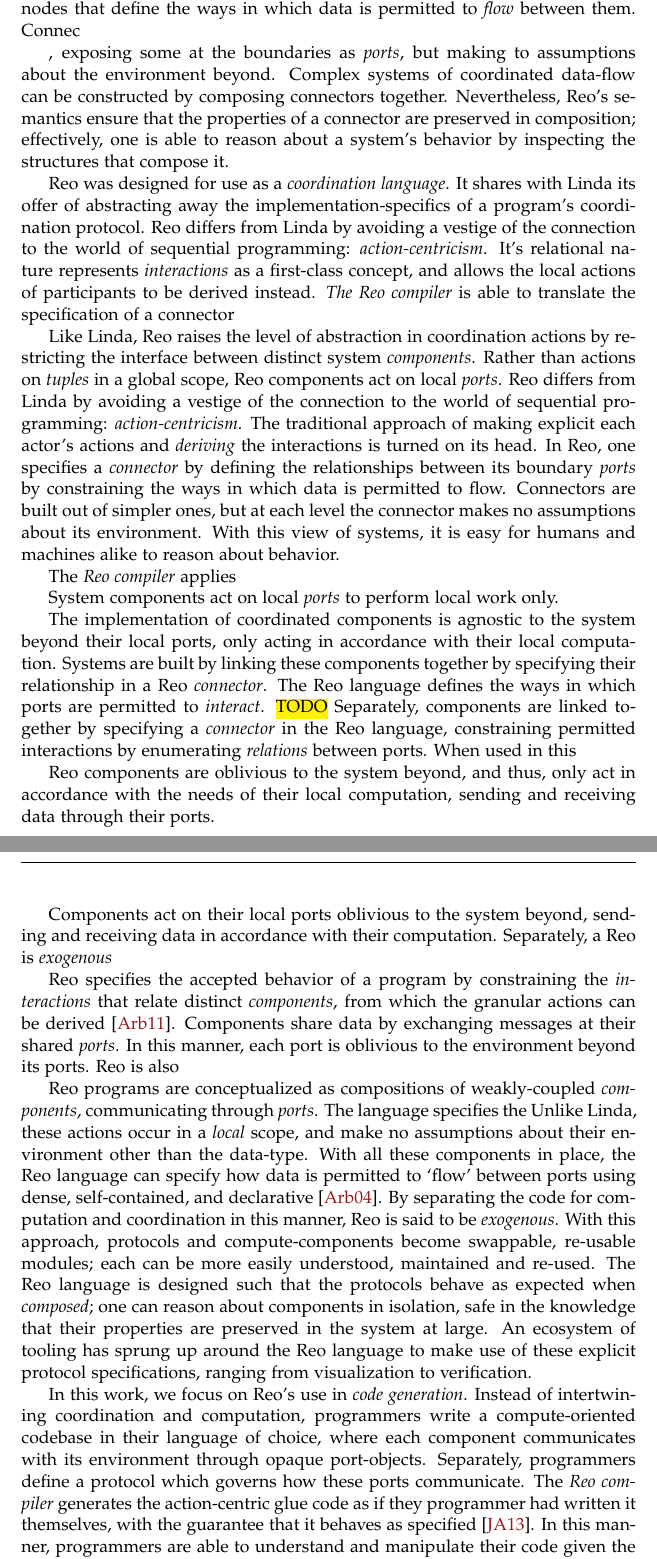
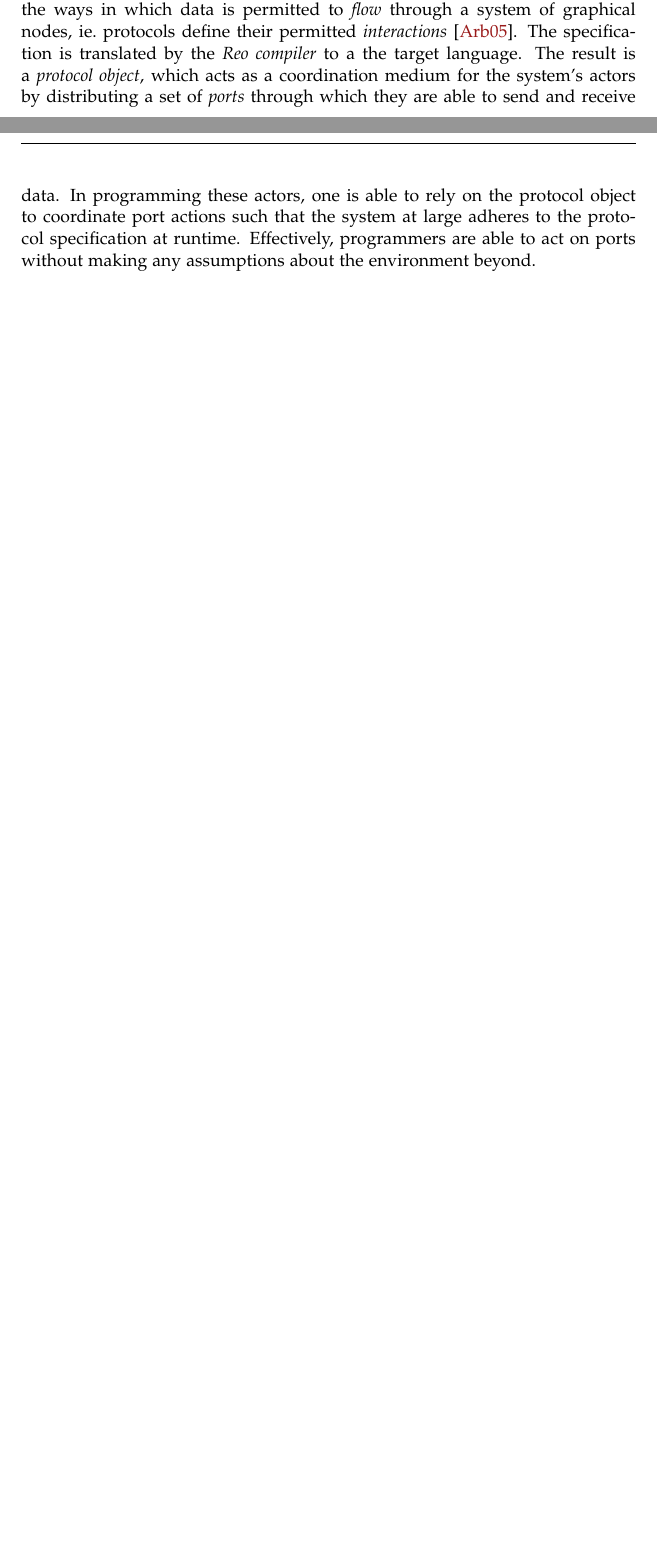
Before and after one commit to sirkibsirkib/msc_latex, a LaTeX thesis (main.tex, which reads parts/preliminaries/introduction.tex): two parts of pages 8 and 9 of 115 before the commit and two parts of pages 7 and 8 of 112 after it, joined at a grey line, cut so that both start at the same text, the shorter picture padded with empty space. Compiled offline with pdfLaTeX.

Commit message:
writing background

```diff
--- a/parts/preliminaries/introduction.tex
+++ b/parts/preliminaries/introduction.tex
@@ -8,4 +6,5 @@ Traditional, sequential programming has been changing for decades. Over time, la
 
-Reo is a coordination language developed at the CWI in Amsterdam. Reo specifies how data is permitted to flow between systems of graphical nodes. In combination with the \textit{Reo compiler}
+Reo is a coordination language developed at the CWI in Amsterdam. As with Linda, Reo augments another general purpose programming language by allowing a more abstract expression of coordination. Unlike Linda, Reo facilitates the `extraction' of a program's coordination logic to a self-contained \textit{protocol specification}. Reo does away with action-centricism; protocols constrain the ways in which data is permitted to \textit{flow} through a system of graphical nodes, ie.\ protocols define their permitted \textit{interactions}~\cite{arbab2005abstract}. The specification is translated by the \textit{Reo compiler} to a the target language. The result is a \textit{protocol object}, which acts as a coordination medium for the system's actors by distributing a set of \textit{ports} through which they are able to send and receive data. In programming these actors, one is able to rely on the protocol object to coordinate port actions such that the system at large adheres to the protocol specification at runtime. Effectively, programmers are able to act on ports without making any assumptions about the environment beyond.
 
+%In this work, we focus on Reo's use in \textit{code generation}. Instead of intertwining coordination and computation, programmers write a compute-oriented codebase in their language of choice, where each component communicates with its environment through opaque port-objects. Separately, programmers define a protocol which governs how these ports communicate. The \textit{Reo compiler} generates the action-centric glue code as if they programmer had written it themselves, with the guarantee that it behaves as specified~\cite{jongmans2013modularizing}. In this manner, programmers are able to understand and manipulate their code given the best of both worlds: a high-level view into abstract and modular components, while compiled and executed using the language of their choice. Over time, the Reo compiler has been extended to support various compilation-target languages, with Java seeing the most extensive development.
 
@@ -13,36 +12,4 @@ Some nodes are exposed to the environment as an \textit{interface}, sending or r
 
-Reo defines a connector by connectors are defined as systems of graphical nodes that define the ways in which data is permitted to \textit{flow} between them. Connec
+Reo has intuitive \textit{value-passing} semantics, such that data moving through ports is transferred in its entirety, without interference from the actions of other ports. In the realm of shared memory, this has an undesirable na\"ive implementation which must move the contents of large data-types repeatedly. Reo-compiled Java code makes use of an optimization whereby values are kept in place, and their \textit{references} are moved through ports instead. Currently, Reo-generated Java protocol objects are circumstantially subject to \textit{data races} as a result of applying this optimization. This violates Reo's semantics; actors cannot be certain that a value acquired through a local port is not being accessed by someone else concurrently. Chapter~\ref{sec:protocol_runtime} explains how our Reo-generated Rust combines the language's systems-level memory management with the explicit protocol descriptions of Reo to perform reference-passing and other optimizations such that Reo's semantics are preserved. Other
+optimizations are also explored. Chapter~\ref{sec:benchmarking} provides an evaluation of our implementation at runtime, comparing it to Reo-generated Java, hand-crafted Rust, and breaking down its performance in response to properties of the input Reo specification.
 
-
-
-, exposing some at the boundaries as \textit{ports}, but making to assumptions about the environment beyond. Complex systems of coordinated data-flow can be constructed by composing connectors together. Nevertheless, Reo's semantics ensure that the properties of a connector are preserved in composition; effectively, one is able to reason about a system's behavior by inspecting the structures that compose it.
-
-Reo was designed for use as a \textit{coordination language}. It shares with Linda its offer of abstracting away the implementation-specifics of a program's coordination protocol. Reo differs from Linda by avoiding a vestige of the connection to the world of sequential programming: \textit{action-centricism}. It's relational nature represents \textit{interactions} as a first-class concept, and allows the local actions of participants to be derived instead. \textit{The Reo compiler} is able to translate the specification of a connector
-
-
-Like Linda, Reo raises the level of abstraction in coordination actions by restricting the interface between distinct system \textit{components}. Rather than actions on \textit{tuples} in a global scope, Reo components act on local \textit{ports}. Reo differs from Linda by avoiding a vestige of the connection to the world of sequential programming: \textit{action-centricism}. The traditional approach of making explicit each actor's actions and \textit{deriving} the interactions is turned on its head. In Reo, one specifies a \textit{connector} by defining the relationships between its boundary \textit{ports} by constraining the ways in which data is permitted to flow. Connectors are built out of simpler ones, but at each level the connector makes no assumptions about its environment. With this view of systems, it is easy for humans and machines alike to reason about behavior.
-
-
-The \textit{Reo compiler} applies
-
-
-System components act on local \textit{ports} to perform local work only.
-
-
-The implementation of coordinated components is agnostic to the system beyond their local ports, only acting in accordance with their local computation. Systems are built by linking these components together by specifying their relationship in a Reo \textit{connector}. The Reo language defines the ways in which ports are permitted to \textit{interact}.
-\hl{TODO}
-Separately, components are linked together by specifying a \textit{connector} in the Reo language, constraining permitted interactions by enumerating \textit{relations} between ports. When used in this
-
-Reo components are oblivious to the system beyond, and thus, only act in accordance with the needs of their local computation, sending and receiving data through their ports.
-
-
- Components act on their local ports oblivious to the system beyond, sending and receiving data in accordance with their computation. Separately, a
-Reo is \textit{exogenous}
-
-Reo specifies the accepted behavior of a program by constraining the \textit{interactions} that relate distinct \textit{components}, from which the granular actions can be derived~\cite{arbab2011puff}. Components share data by exchanging messages at their shared \textit{ports}. In this manner, each port is oblivious to the environment beyond its ports. Reo is also
-
-
-Reo programs are conceptualized as compositions of weakly-coupled \textit{components}, communicating through \textit{ports}. The language specifies the
-Unlike Linda, these actions occur in a \textit{local} scope, and make no assumptions about their environment other than the data-type. With all these components in place, the Reo language can specify how data is permitted to `flow' between ports using dense, self-contained, and declarative~\cite{arbab2004reo}. By separating the code for computation and coordination in this manner, Reo is said to be \textit{exogenous}. With this approach, protocols and compute-components become swappable, re-usable modules; each can be more easily understood, maintained and re-used. The Reo language is designed such that the protocols behave as expected when \textit{composed}; one can reason about components in isolation, safe in the knowledge that their properties are preserved in the system at large. An ecosystem of tooling has sprung up around the Reo language to make use of these explicit protocol specifications, ranging from visualization to verification.
-
-In this work, we focus on Reo's use in \textit{code generation}. Instead of intertwining coordination and computation, programmers write a compute-oriented codebase in their language of choice, where each component communicates with its environment through opaque port-objects. Separately, programmers define a protocol which governs how these ports communicate. The \textit{Reo compiler} generates the action-centric glue code as if they programmer had written it themselves, with the guarantee that it behaves as specified~\cite{jongmans2013modularizing}. In this manner, programmers are able to understand and manipulate their code given the best of both worlds: a high-level view into abstract and modular components, while compiled and executed using the language of their choice. Over time, the Reo compiler has been extended to support various compilation-target languages, with Java seeing the most extensive development.
```
Also changed, not shown: main.pdf, parts/preliminaries/introduction.tex (11 more changed lines).
